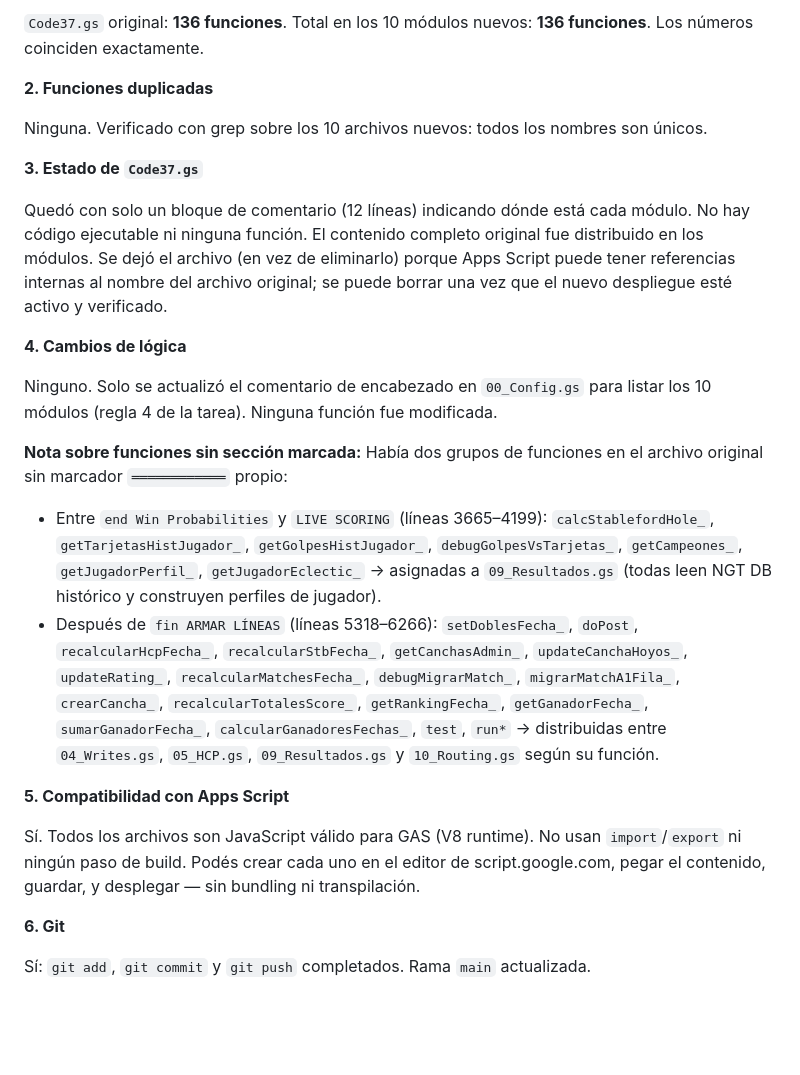
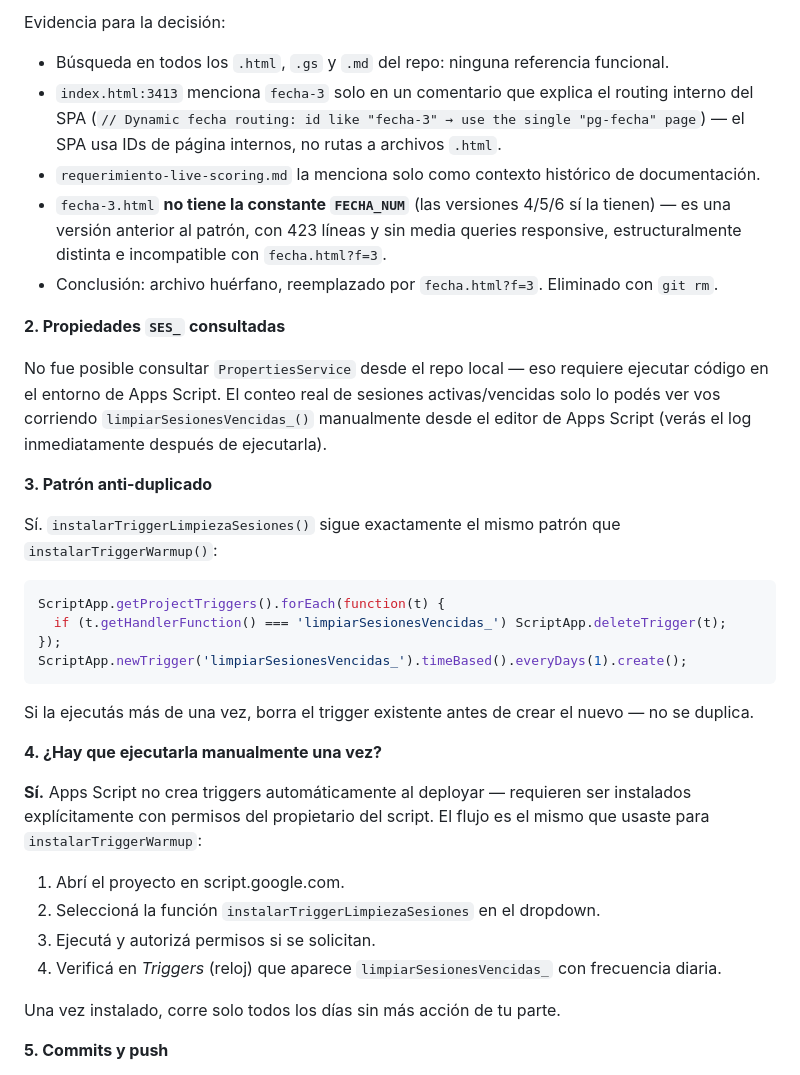
Before and after one commit to MarBar82/NGT, a Markdown page: PROJECT_STATE.md, the part around one of its changes. GitHub-like rendering; blank space fills up the shorter version.

````diff
--- a/PROJECT_STATE.md
+++ b/PROJECT_STATE.md
@@ -56,27 +52,38 @@ Respondé esto al terminar, acá mismo en este archivo (debajo de esta línea):
 
-`Code37.gs` original: **136 funciones**. Total en los 10 módulos nuevos: **136 funciones**. Los números coinciden exactamente.
+Evidencia para la decisión:
+- Búsqueda en todos los `.html`, `.gs` y `.md` del repo: ninguna referencia funcional.
+- `index.html:3413` menciona `fecha-3` solo en un comentario que explica el routing interno del SPA (`// Dynamic fecha routing: id like "fecha-3" → use the single "pg-fecha" page`) — el SPA usa IDs de página internos, no rutas a archivos `.html`.
+- `requerimiento-live-scoring.md` la menciona solo como contexto histórico de documentación.
+- `fecha-3.html` **no tiene la constante `FECHA_NUM`** (las versiones 4/5/6 sí la tienen) — es una versión anterior al patrón, con 423 líneas y sin media queries responsive, estructuralmente distinta e incompatible con `fecha.html?f=3`.
+- Conclusión: archivo huérfano, reemplazado por `fecha.html?f=3`. Eliminado con `git rm`.
 
-**2. Funciones duplicadas**
+**2. Propiedades `SES_` consultadas**
 
-Ninguna. Verificado con grep sobre los 10 archivos nuevos: todos los nombres son únicos.
+No fue posible consultar `PropertiesService` desde el repo local — eso requiere ejecutar código en el entorno de Apps Script. El conteo real de sesiones activas/vencidas solo lo podés ver vos corriendo `limpiarSesionesVencidas_()` manualmente desde el editor de Apps Script (verás el log inmediatamente después de ejecutarla).
 
-**3. Estado de `Code37.gs`**
+**3. Patrón anti-duplicado**
 
-Quedó con solo un bloque de comentario (12 líneas) indicando dónde está cada módulo. No hay código ejecutable ni ninguna función. El contenido completo original fue distribuido en los módulos. Se dejó el archivo (en vez de eliminarlo) porque Apps Script puede tener referencias internas al nombre del archivo original; se puede borrar una vez que el nuevo despliegue esté activo y verificado.
+Sí. `instalarTriggerLimpiezaSesiones()` sigue exactamente el mismo patrón que `instalarTriggerWarmup()`:
 
-**4. Cambios de lógica**
+```js
+ScriptApp.getProjectTriggers().forEach(function(t) {
+  if (t.getHandlerFunction() === 'limpiarSesionesVencidas_') ScriptApp.deleteTrigger(t);
+});
+ScriptApp.newTrigger('limpiarSesionesVencidas_').timeBased().everyDays(1).create();
+```
 
-Ninguno. Solo se actualizó el comentario de encabezado en `00_Config.gs` para listar los 10 módulos (regla 4 de la tarea). Ninguna función fue modificada.
+Si la ejecutás más de una vez, borra el trigger existente antes de crear el nuevo — no se duplica.
 
-**Nota sobre funciones sin sección marcada:** Había dos grupos de funciones en el archivo original sin marcador `════════════` propio:
-- Entre `end Win Probabilities` y `LIVE SCORING` (líneas 3665–4199): `calcStablefordHole_`, `getTarjetasHistJugador_`, `getGolpesHistJugador_`, `debugGolpesVsTarjetas_`, `getCampeones_`, `getJugadorPerfil_`, `getJugadorEclectic_` → asignadas a `09_Resultados.gs` (todas leen NGT DB histórico y construyen perfiles de jugador).
-- Después de `fin ARMAR LÍNEAS` (líneas 5318–6266): `setDoblesFecha_`, `doPost`, `recalcularHcpFecha_`, `recalcularStbFecha_`, `getCanchasAdmin_`, `updateCanchaHoyos_`, `updateRating_`, `recalcularMatchesFecha_`, `debugMigrarMatch_`, `migrarMatchA1Fila_`, `crearCancha_`, `recalcularTotalesScore_`, `getRankingFecha_`, `getGanadorFecha_`, `sumarGanadorFecha_`, `calcularGanadoresFechas_`, `test`, `run*` → distribuidas entre `04_Writes.gs`, `05_HCP.gs`, `09_Resultados.gs` y `10_Routing.gs` según su función.
+**4. ¿Hay que ejecutarla manualmente una vez?**
 
-**5. Compatibilidad con Apps Script**
+**Sí.** Apps Script no crea triggers automáticamente al deployar — requieren ser instalados explícitamente con permisos del propietario del script. El flujo es el mismo que usaste para `instalarTriggerWarmup`:
 
-Sí. Todos los archivos son JavaScript válido para GAS (V8 runtime). No usan `import`/`export` ni ningún paso de build. Podés crear cada uno en el editor de script.google.com, pegar el contenido, guardar, y desplegar — sin bundling ni transpilación.
+1. Abrí el proyecto en script.google.com.
+2. Seleccioná la función `instalarTriggerLimpiezaSesiones` en el dropdown.
+3. Ejecutá y autorizá permisos si se solicitan.
+4. Verificá en *Triggers* (reloj) que aparece `limpiarSesionesVencidas_` con frecuencia diaria.
 
-**6. Git**
+Una vez instalado, corre solo todos los días sin más acción de tu parte.
 
-Sí: `git add`, `git commit` y `git push` completados. Rama `main` actualizada.
+**5. Commits y push**
 
````
Also changed, not shown: other parts of PROJECT_STATE.md (+31 -174 lines).
